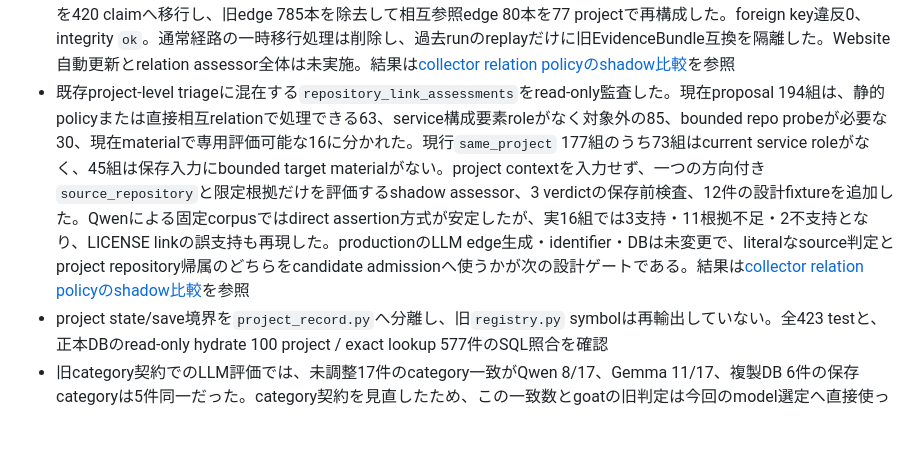
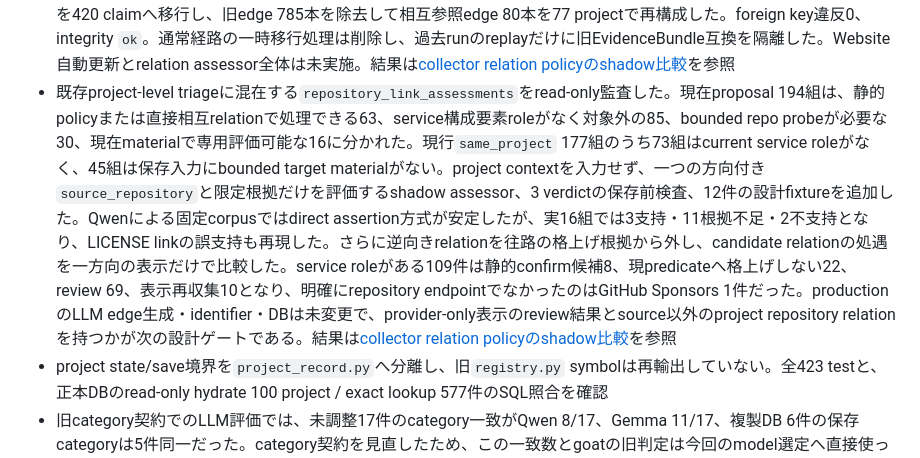
Before and after one commit to yamarten/atproto-fieldnotes, a Markdown page: docs/status.md, the part around the change. Drawn GitHub-style; blank space fills up the shorter version.

Commit message:
Record relation promotion comparison

```diff
--- a/docs/status.md
+++ b/docs/status.md
@@ -232,7 +232,7 @@
 - schema version 3切替後にoperatorが一通りの典型操作を確認し、定期sources syncとenrichも完了した。2026-08-16の`sync-introduced`は1ページから3 post・24 entryを処理し、10 project更新・9 project追加、watermark更新まで完了している。表示上の`1 / 100`は処理件数ではなく取得page数と安全上限を並べたもので、完了jobの進捗表示としては誤解を招くが処理停止ではない
 - schema version 3の正本DBで信頼・マージshadow比較を再実行した。信頼比較はrole付き登録起点10,210件を曖昧性0件で読み、固定12事例と二探索方式の同値性を確認した。マージ比較は3,492 pair中110件を人向け推奨、20件を別扱い維持とし、固定19事例を確認した。どちらもproductionの自動採用・自動マージは未接続で、全632 testに成功した。結果は[信頼ポリシーshadow比較](notes/trust-policy-shadow-comparison.md)と[マージ規則shadow比較](notes/project-merge-policy-shadow-comparison.md)を参照
 - service/repository collectorの方向付き観測、repoのproject帰属、repo→URL直接参照、target roleを分けるread-only shadow comparatorを追加した。review後、GitHub homepageをconfirmed `repository_homepage`として保存し、service候補への静的投影と信頼edgeを分離するproduction codeを実装した。homepage単独では信頼edgeを作らず、confirmed service→repo relationとexact URLが一致する時だけ`repository_homepage_pair`を再構成する。GitHub Searchの`homepage_exact`も、collectorの観測・候補照合と共通信頼policyを分離し、一意なconfirmed serviceと逆向きのconfirmed `source_repository`が揃う場合だけ`trust_policy` adoptionとして既存projectへ取り込む。一方向、candidate / non-current、複数一致はsuggestionに留め、任意のprojectを選ばない。2026-08-21に正本DBの旧424 rowを420 claimへ移行し、旧edge 785本を除去して相互参照edge 80本を77 projectで再構成した。foreign key違反0、integrity `ok`。通常経路の一時移行処理は削除し、過去runのreplayだけに旧EvidenceBundle互換を隔離した。Website自動更新とrelation assessor全体は未実施。結果は[collector relation policyのshadow比較](notes/collector-relation-policy-shadow-comparison.md)を参照
-- 既存project-level triageに混在する`repository_link_assessments`をread-only監査した。現在proposal 194組は、静的policyまたは直接相互relationで処理できる63、service構成要素roleがなく対象外の85、bounded repo probeが必要な30、現在materialで専用評価可能な16に分かれた。現行`same_project` 177組のうち73組はcurrent service roleがなく、45組は保存入力にbounded target materialがない。project contextを入力せず、一つの方向付き`source_repository`と限定根拠だけを評価するshadow assessor、3 verdictの保存前検査、12件の設計fixtureを追加した。Qwenによる固定corpusではdirect assertion方式が安定したが、実16組では3支持・11根拠不足・2不支持となり、LICENSE linkの誤支持も再現した。productionのLLM edge生成・identifier・DBは未変更で、literalなsource判定とproject repository帰属のどちらをcandidate admissionへ使うかが次の設計ゲートである。結果は[collector relation policyのshadow比較](notes/collector-relation-policy-shadow-comparison.md)を参照
+- 既存project-level triageに混在する`repository_link_assessments`をread-only監査した。現在proposal 194組は、静的policyまたは直接相互relationで処理できる63、service構成要素roleがなく対象外の85、bounded repo probeが必要な30、現在materialで専用評価可能な16に分かれた。現行`same_project` 177組のうち73組はcurrent service roleがなく、45組は保存入力にbounded target materialがない。project contextを入力せず、一つの方向付き`source_repository`と限定根拠だけを評価するshadow assessor、3 verdictの保存前検査、12件の設計fixtureを追加した。Qwenによる固定corpusではdirect assertion方式が安定したが、実16組では3支持・11根拠不足・2不支持となり、LICENSE linkの誤支持も再現した。さらに逆向きrelationを往路の格上げ根拠から外し、candidate relationの処遇を一方向の表示だけで比較した。service roleがある109件は静的confirm候補8、現predicateへ格上げしない22、review 69、表示再収集10となり、明確にrepository endpointでなかったのはGitHub Sponsors 1件だった。productionのLLM edge生成・identifier・DBは未変更で、provider-only表示のreview結果とsource以外のproject repository relationを持つかが次の設計ゲートである。結果は[collector relation policyのshadow比較](notes/collector-relation-policy-shadow-comparison.md)を参照
 - project state/save境界を`project_record.py`へ分離し、旧`registry.py` symbolは再輸出していない。全423 testと、正本DBのread-only hydrate 100 project / exact lookup 577件のSQL照合を確認
 - 旧category契約でのLLM評価では、未調整17件のcategory一致がQwen 8/17、Gemma 11/17、複製DB 6件の保存categoryは5件同一だった。category契約を見直したため、この一致数とgoatの旧判定は今回のmodel選定へ直接使っていない。速度、JSON/schema、identifier、文章比較の観測だけを履歴として残した
 - 新category契約、`atproto_auth_only`の保存、LLM出力検査、旧`auth_only`categoryの再保存防止、元profile有無を分ける評価入力を実装し、全492 testを確認。正本DBの旧`category=auth_only` 35件は`infra_tool` 17、`library` 9、`project` 3、`name_only` 6へ移行し、旧category 0件、integrity `ok`、foreign key違反0を確認
```
Also changed, not shown: docs/notes/collector-relation-policy-shadow-comparison.md (+20 -0 lines), docs/thread-handoff.md (+1 -1 lines).
